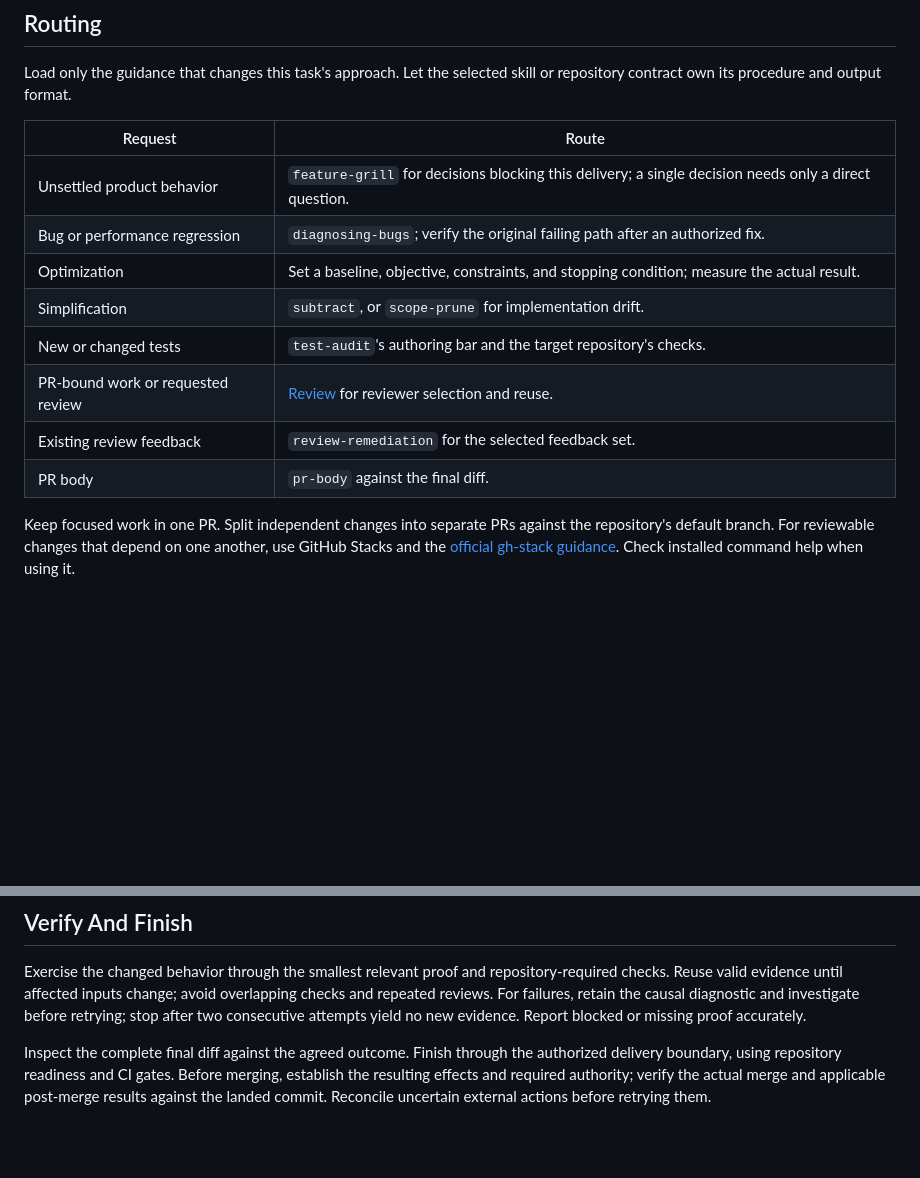
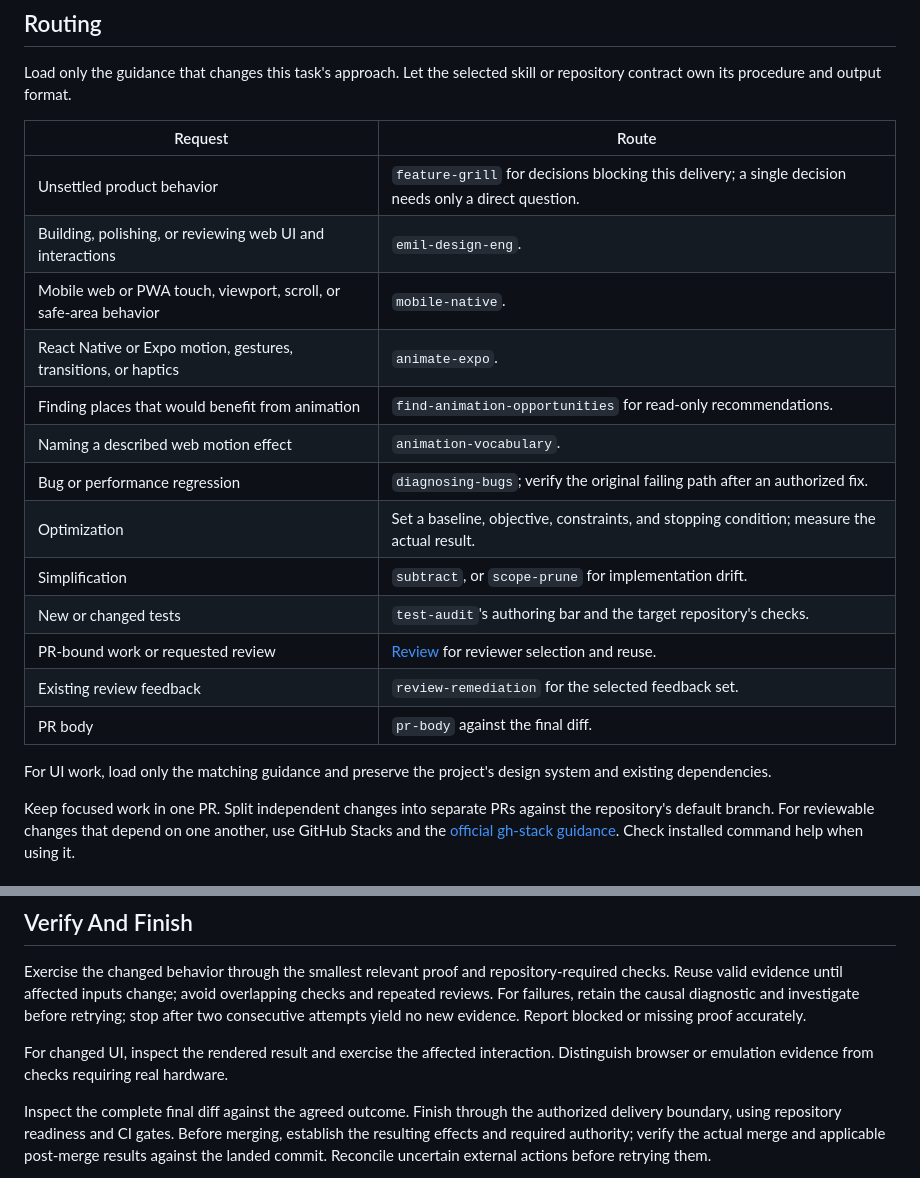
Before and after one commit to khoaHyh/skills, a Markdown page: computa-please/SKILL.md, 2 parts joined by grey strips. GitHub-like rendering; blank space fills up the shorter version.

Commit message:
feat(computa-please): route UI work to design skills

```diff
--- a/computa-please/SKILL.md
+++ b/computa-please/SKILL.md
@@ -23,6 +23,11 @@ Load only the guidance that changes this task's approach. Let the selected skill
 | Request | Route |
 | --- | --- |
 | Unsettled product behavior | `feature-grill` for decisions blocking this delivery; a single decision needs only a direct question. |
+| Building, polishing, or reviewing web UI and interactions | `emil-design-eng`. |
+| Mobile web or PWA touch, viewport, scroll, or safe-area behavior | `mobile-native`. |
+| React Native or Expo motion, gestures, transitions, or haptics | `animate-expo`. |
+| Finding places that would benefit from animation | `find-animation-opportunities` for read-only recommendations. |
+| Naming a described web motion effect | `animation-vocabulary`. |
 | Bug or performance regression | `diagnosing-bugs`; verify the original failing path after an authorized fix. |
 | Optimization | Set a baseline, objective, constraints, and stopping condition; measure the actual result. |
 | Simplification | `subtract`, or `scope-prune` for implementation drift. |
@@ -30,6 +35,8 @@ Load only the guidance that changes this task's approach. Let the selected skill
 | PR-bound work or requested review | [Review](references/review.md) for reviewer selection and reuse. |
 | Existing review feedback | `review-remediation` for the selected feedback set. |
 | PR body | `pr-body` against the final diff. |
+
+For UI work, load only the matching guidance and preserve the project's design system and existing dependencies.
 
 Keep focused work in one PR. Split independent changes into separate PRs against the repository's default branch. For reviewable changes that depend on one another, use GitHub Stacks and the [official gh-stack guidance](https://github.com/github/gh-stack/blob/main/skills/gh-stack/SKILL.md). Check installed command help when using it.
 
@@ -47,6 +54,8 @@ New PRs start as drafts. Establish affected branches before stack mutations; sel
 
 Exercise the changed behavior through the smallest relevant proof and repository-required checks. Reuse valid evidence until affected inputs change; avoid overlapping checks and repeated reviews. For failures, retain the causal diagnostic and investigate before retrying; stop after two consecutive attempts yield no new evidence. Report blocked or missing proof accurately.
 
+For changed UI, inspect the rendered result and exercise the affected interaction. Distinguish browser or emulation evidence from checks requiring real hardware.
+
 Inspect the complete final diff against the agreed outcome. Finish through the authorized delivery boundary, using repository readiness and CI gates. Before merging, establish the resulting effects and required authority; verify the actual merge and applicable post-merge results against the landed commit. Reconcile uncertain external actions before retrying them.
 
 Report the outcome, proof, and any remaining blocker or decision. A pending action is not a completed delivery.
```
